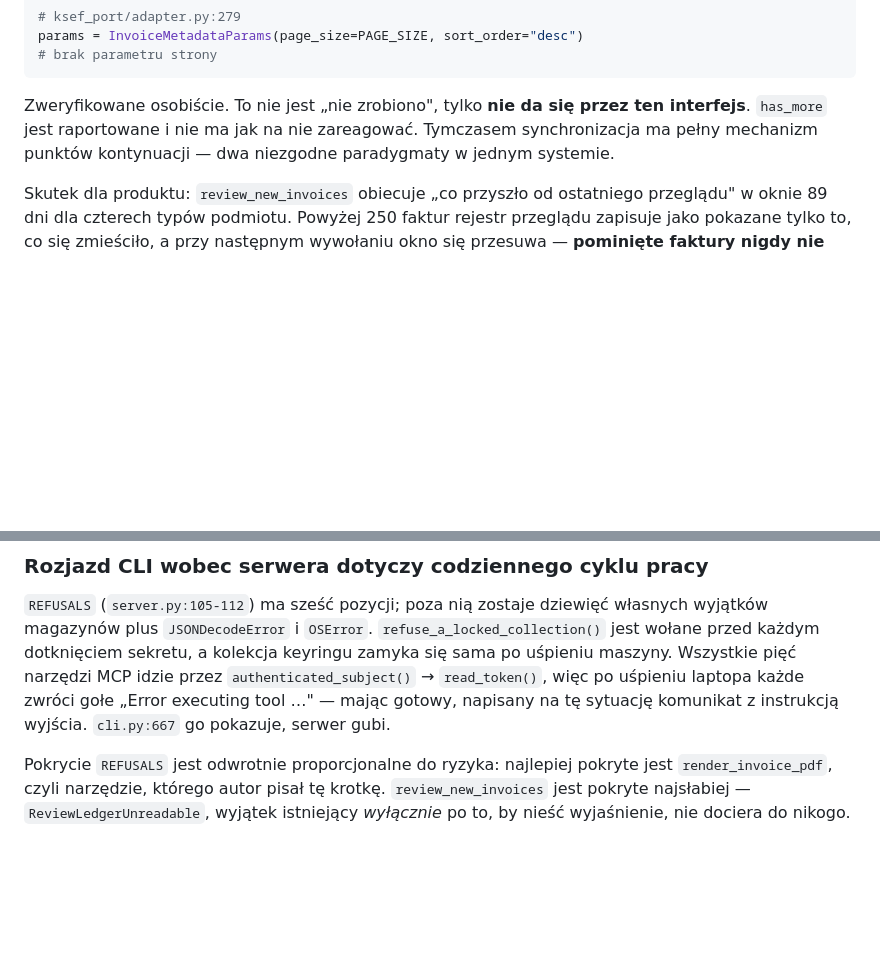
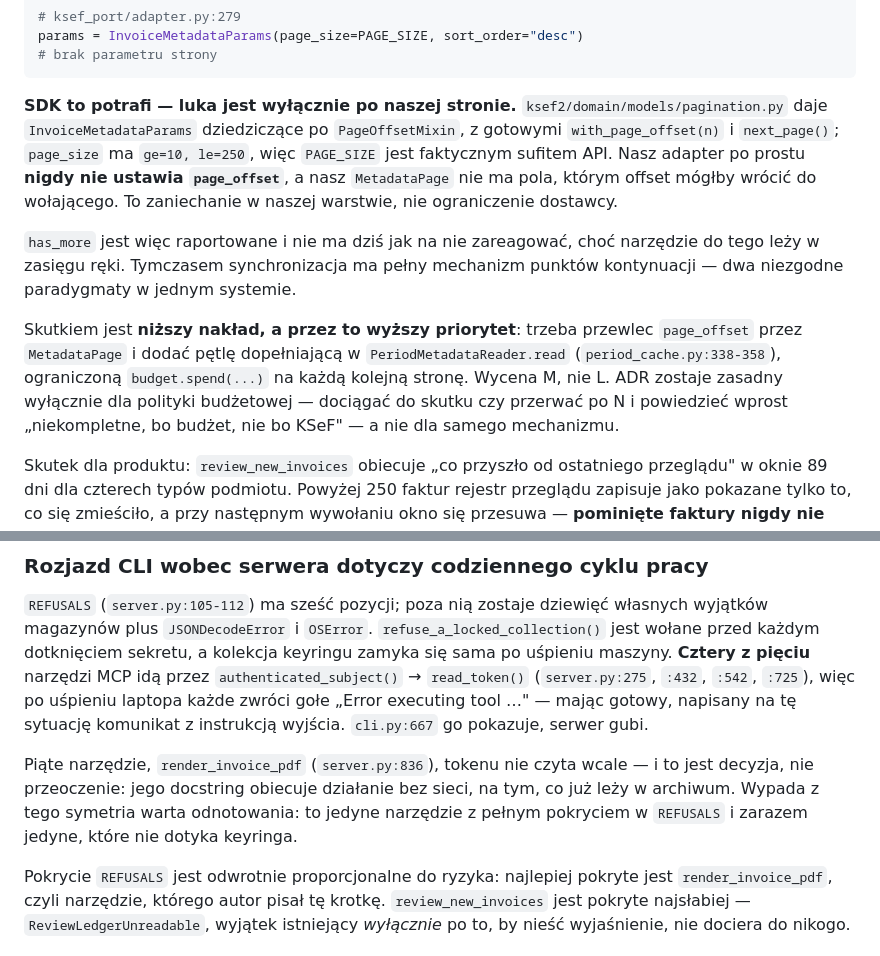
Before and after one commit to Dev10x-Guru/ksef-mcp, a Markdown page: docs/memos/architecture-audit-2026-09-19.md, 2 parts joined by grey strips. Drawn GitHub-style; blank space fills up the shorter version.

Commit message:
📝 Potanieć poprawkę stronicowania po sprawdzeniu SDK
Opiekun projektu wyceniający prace z notatki potrzebuje wyceny opartej
na tym, co biblioteka faktycznie potrafi, a nie na tym, co wynikało
z samego czytania naszej warstwy.

Solution:
- Prostuje twierdzenie, że drugiej strony metadanych nie da się pobrać
  przez ten interfejs; ksef2 potrafi to w pełni —
  InvoiceMetadataParams dziedziczy po PageOffsetMixin i ma
  with_page_offset oraz next_page, a page_size ma ge=10, le=250
- Wskazuje, że luka jest wyłącznie po naszej stronie: adapter nigdy
  nie ustawia page_offset, a MetadataPage nie ma pola, którym offset
  wróciłby do wołającego
- Obniża nakład tej pracy z L na M i zawęża ADR do samej polityki
  budżetowej, bo mechanizm nie wymaga projektowania protokołu
- Podkreśla, że tańsza poprawka jest przez to pilniejsza, nie mniej
  pilna, skoro skutek dla przeglądu faktur zostaje bez zmian
- Prostuje liczbę narzędzi czytających token na cztery z pięciu;
  render_invoice_pdf celowo go nie czyta, bo obiecuje pracę bez sieci
- Odnotowuje wynikającą z tego symetrię: to jedyne narzędzie z pełnym
  pokryciem w REFUSALS i zarazem jedyne, które nie dotyka keyringa

Fixes: none — audyt na życzenie opiekuna projektu

````diff
--- a/docs/memos/architecture-audit-2026-09-19.md
+++ b/docs/memos/architecture-audit-2026-09-19.md
@@ -540,10 +540,25 @@ params = InvoiceMetadataParams(page_size=PAGE_SIZE, sort_order="desc")
 # brak parametru strony
 ```
 
-Zweryfikowane osobiście. To nie jest „nie zrobiono", tylko **nie da się przez
-ten interfejs**. `has_more` jest raportowane i nie ma jak na nie zareagować.
-Tymczasem synchronizacja ma pełny mechanizm punktów kontynuacji — dwa
-niezgodne paradygmaty w jednym systemie.
+**SDK to potrafi — luka jest wyłącznie po naszej stronie.**
+`ksef2/domain/models/pagination.py` daje `InvoiceMetadataParams` dziedziczące
+po `PageOffsetMixin`, z gotowymi `with_page_offset(n)` i `next_page()`;
+`page_size` ma `ge=10, le=250`, więc `PAGE_SIZE` jest faktycznym sufitem API.
+Nasz adapter po prostu **nigdy nie ustawia `page_offset`**, a nasz
+`MetadataPage` nie ma pola, którym offset mógłby wrócić do wołającego. To
+zaniechanie w naszej warstwie, nie ograniczenie dostawcy.
+
+`has_more` jest więc raportowane i nie ma dziś jak na nie zareagować, choć
+narzędzie do tego leży w zasięgu ręki. Tymczasem synchronizacja ma pełny
+mechanizm punktów kontynuacji — dwa niezgodne paradygmaty w jednym systemie.
+
+Skutkiem jest **niższy nakład, a przez to wyższy priorytet**: trzeba przewlec
+`page_offset` przez `MetadataPage` i dodać pętlę dopełniającą w
+`PeriodMetadataReader.read` (`period_cache.py:338-358`), ograniczoną
+`budget.spend(...)` na każdą kolejną stronę. Wycena M, nie L. ADR zostaje
+zasadny wyłącznie dla polityki budżetowej — dociągać do skutku czy przerwać
+po N i powiedzieć wprost „niekompletne, bo budżet, nie bo KSeF" — a nie dla
+samego mechanizmu.
 
 Skutek dla produktu: `review_new_invoices` obiecuje „co przyszło od ostatniego
 przeglądu" w oknie 89 dni dla czterech typów podmiotu. Powyżej 250 faktur
@@ -595,11 +610,17 @@ jest już napisana; brakuje wyłącznie budżetu, który faktycznie się wyczerp
 `REFUSALS` (`server.py:105-112`) ma sześć pozycji; poza nią zostaje dziewięć
 własnych wyjątków magazynów plus `JSONDecodeError` i `OSError`.
 `refuse_a_locked_collection()` jest wołane przed każdym dotknięciem sekretu,
-a kolekcja keyringu zamyka się sama po uśpieniu maszyny. Wszystkie pięć
-narzędzi MCP idzie przez `authenticated_subject()` → `read_token()`, więc po
-uśpieniu laptopa każde zwróci gołe „Error executing tool …" — mając gotowy,
-napisany na tę sytuację komunikat z instrukcją wyjścia. `cli.py:667` go
-pokazuje, serwer gubi.
+a kolekcja keyringu zamyka się sama po uśpieniu maszyny. **Cztery z pięciu**
+narzędzi MCP idą przez `authenticated_subject()` → `read_token()`
+(`server.py:275`, `:432`, `:542`, `:725`), więc po uśpieniu laptopa każde
+zwróci gołe „Error executing tool …" — mając gotowy, napisany na tę sytuację
+komunikat z instrukcją wyjścia. `cli.py:667` go pokazuje, serwer gubi.
+
+Piąte narzędzie, `render_invoice_pdf` (`server.py:836`), tokenu nie czyta
+wcale — i to jest decyzja, nie przeoczenie: jego docstring obiecuje działanie
+bez sieci, na tym, co już leży w archiwum. Wypada z tego symetria warta
+odnotowania: to jedyne narzędzie z pełnym pokryciem w `REFUSALS` i zarazem
+jedyne, które nie dotyka keyringa.
 
 Pokrycie `REFUSALS` jest odwrotnie proporcjonalne do ryzyka: najlepiej pokryte
 jest `render_invoice_pdf`, czyli narzędzie, którego autor pisał tę krotkę.
````
Also changed, not shown: other parts of docs/memos/architecture-audit-2026-09-19.md (+1 -1 lines).
